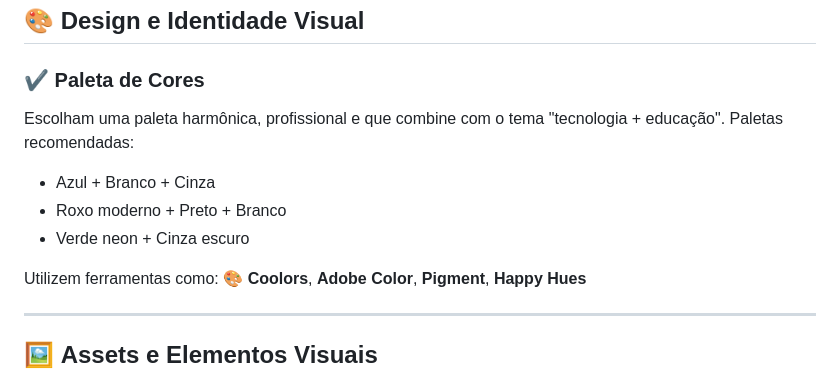
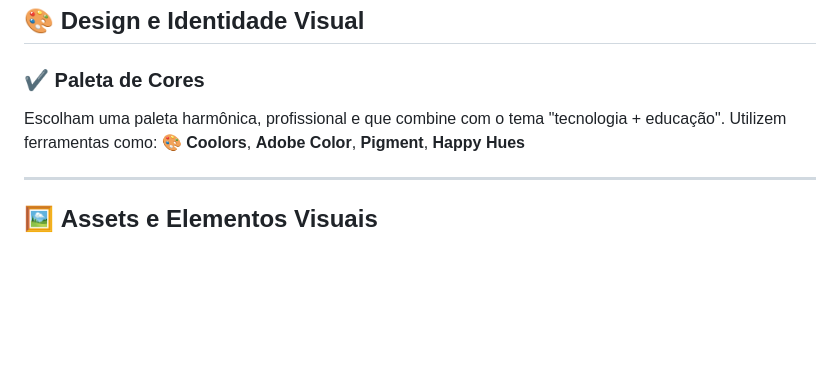
Before and after one commit to alessandrovitorio/exercicios-pw, a Markdown page: lista-11/README.md, the part around the change. GitHub-like rendering; blank space fills up the shorter version.

```diff
--- a/lista-11/README.md
+++ b/lista-11/README.md
@@ -56,12 +56,6 @@ O site deve conter, no mínimo, as seguintes seções:
 ### ✔ Paleta de Cores
 
 Escolham uma paleta harmônica, profissional e que combine com o tema "tecnologia + educação".
-Paletas recomendadas:
-
-* Azul + Branco + Cinza
-* Roxo moderno + Preto + Branco
-* Verde neon + Cinza escuro
-
 Utilizem ferramentas como:
 🎨 **Coolors**, **Adobe Color**, **Pigment**, **Happy Hues**
 
```
